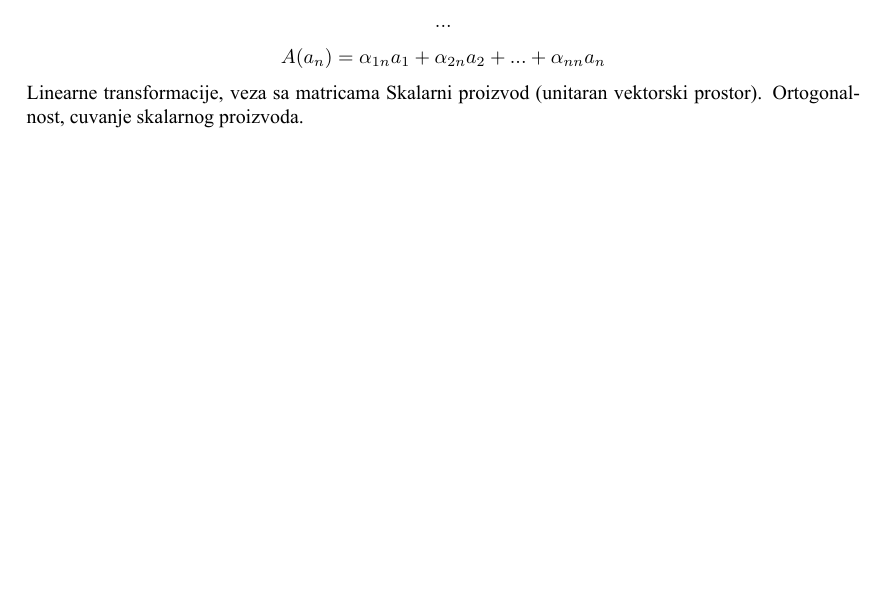
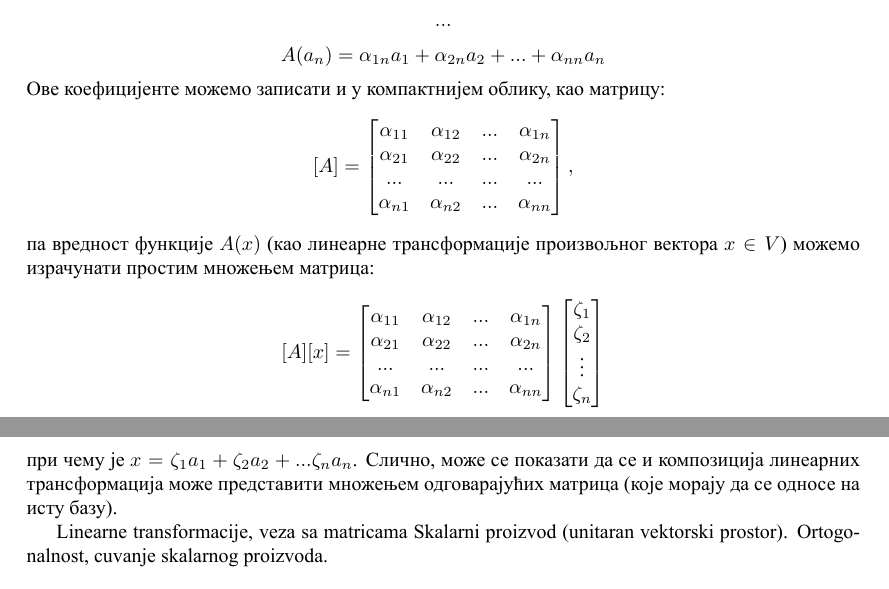
Before and after one commit to dancsi/PrimeneTeorijeGrupa, a LaTeX document (maturski.tex): part of page 10 of 13 before the commit and two parts of pages 10 and 11 of 13 after it, the two joined at a grey line, cut so that both start at the same text, the shorter picture padded with empty space. The pictures show the PDF file maturski.pdf that the author committed with the source.

Commit message:
Zavrsene linearne transformacije

```diff
--- a/maturski.tex
+++ b/maturski.tex
@@ -198,3 +198,12 @@ $$A(a_1) = \alpha_{11}a_1 + \alpha_{21}a_2 + ... + \alpha_{n1}a_n$$
 $$A(a_2) = \alpha_{12}a_1 + \alpha_{22}a_2 + ... + \alpha_{n2}a_n$$
 $$...$$
 $$A(a_n) = \alpha_{1n}a_1 + \alpha_{2n}a_2 + ... + \alpha_{nn}a_n$$
+Ове коефицијенте можемо записати и у компактнијем облику, као матрицу:
+$$[A] = \begin{bmatrix}
+    \alpha_{11} & \alpha_{12} & ... & \alpha_{1n} \\
+    \alpha_{21} & \alpha_{22} & ... & \alpha_{2n} \\
+    ... & ... & ... & ... \\
+    \alpha_{n1} & \alpha_{n2} & ... & \alpha_{nn}
+  \end{bmatrix},$$
+па вредност функције $A(x)$ (као линеарне трансформације произвољног вектора $x\in V$) можемо израчунати простим множењем матрица:
+$$[A][x] = \begin{bmatrix}
@@ -201,3 +218,9 @@ $$A(a_n) = \alpha_{1n}a_1 + \alpha_{2n}a_2 + ... + \alpha_{nn}a_n$$
+           \vdots \\
+           \zeta_n
+           \end{bmatrix}
+$$
+при чему је $x = \zeta_1 a_1 + \zeta_2 a_2 + ... \zeta_n a_n$. Слично, може се показати да се и композиција линеарних трансформација може представити множењем одговарајућих матрица (које морају да се односе на исту базу).
+
 Linearne transformacije, veza sa matricama
 Skalarni proizvod (unitaran vektorski prostor).
 Ortogonalnost, cuvanje skalarnog proizvoda.
```
Also changed, not shown: maturski.pdf, maturski.tex (14 more changed lines).
